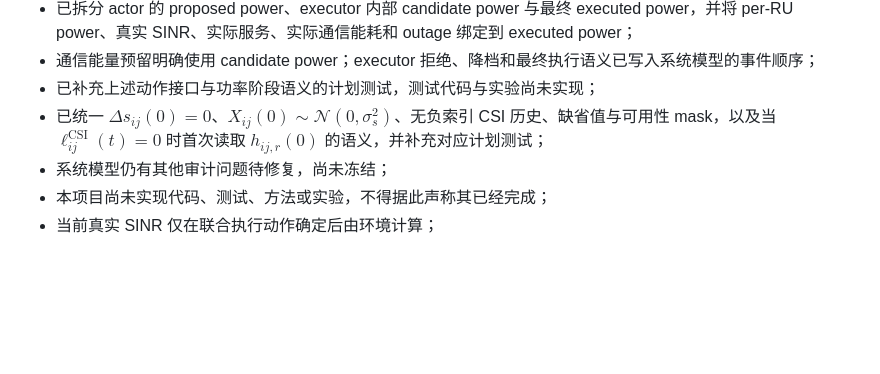
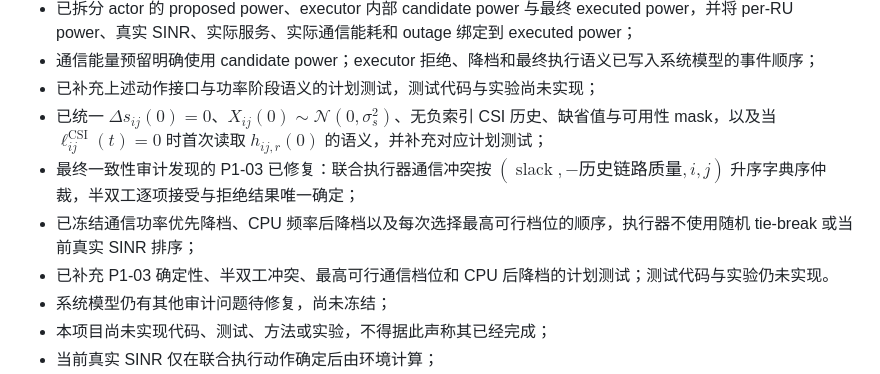
Before and after one commit to lijing666743/My_project_li, a Markdown page: README.md, the part around the change. Rendered like a GitHub page; blank space fills up the shorter version.

```diff
--- a/README.md
+++ b/README.md
@@ -84,6 +84,9 @@ knowledge/project_plan/方案2.md
 - 通信能量预留明确使用 candidate power；executor 拒绝、降档和最终执行语义已写入系统模型的事件顺序；
 - 已补充上述动作接口与功率阶段语义的计划测试，测试代码与实验尚未实现；
 - 已统一 $\Delta s_{ij}(0)=0$、$X_{ij}(0)\sim\mathcal N(0,\sigma_s^2)$、无负索引 CSI 历史、缺省值与可用性 mask，以及当 $\ell_{ij}^{\mathrm{CSI}}(t)=0$ 时首次读取 $h_{ij,r}(0)$ 的语义，并补充对应计划测试；
+- 最终一致性审计发现的 P1-03 已修复：联合执行器通信冲突按 $(\operatorname{slack},-\text{历史链路质量},i,j)$ 升序字典序仲裁，半双工逐项接受与拒绝结果唯一确定；
+- 已冻结通信功率优先降档、CPU 频率后降档以及每次选择最高可行档位的顺序，执行器不使用随机 tie-break 或当前真实 SINR 排序；
+- 已补充 P1-03 确定性、半双工冲突、最高可行通信档位和 CPU 后降档的计划测试；测试代码与实验仍未实现。
 - 系统模型仍有其他审计问题待修复，尚未冻结；
 - 本项目尚未实现代码、测试、方法或实验，不得据此声称其已经完成；
 - 当前真实 SINR 仅在联合执行动作确定后由环境计算；
```
Also changed, not shown: sections/2_system_model.md (+45 -7 lines).
